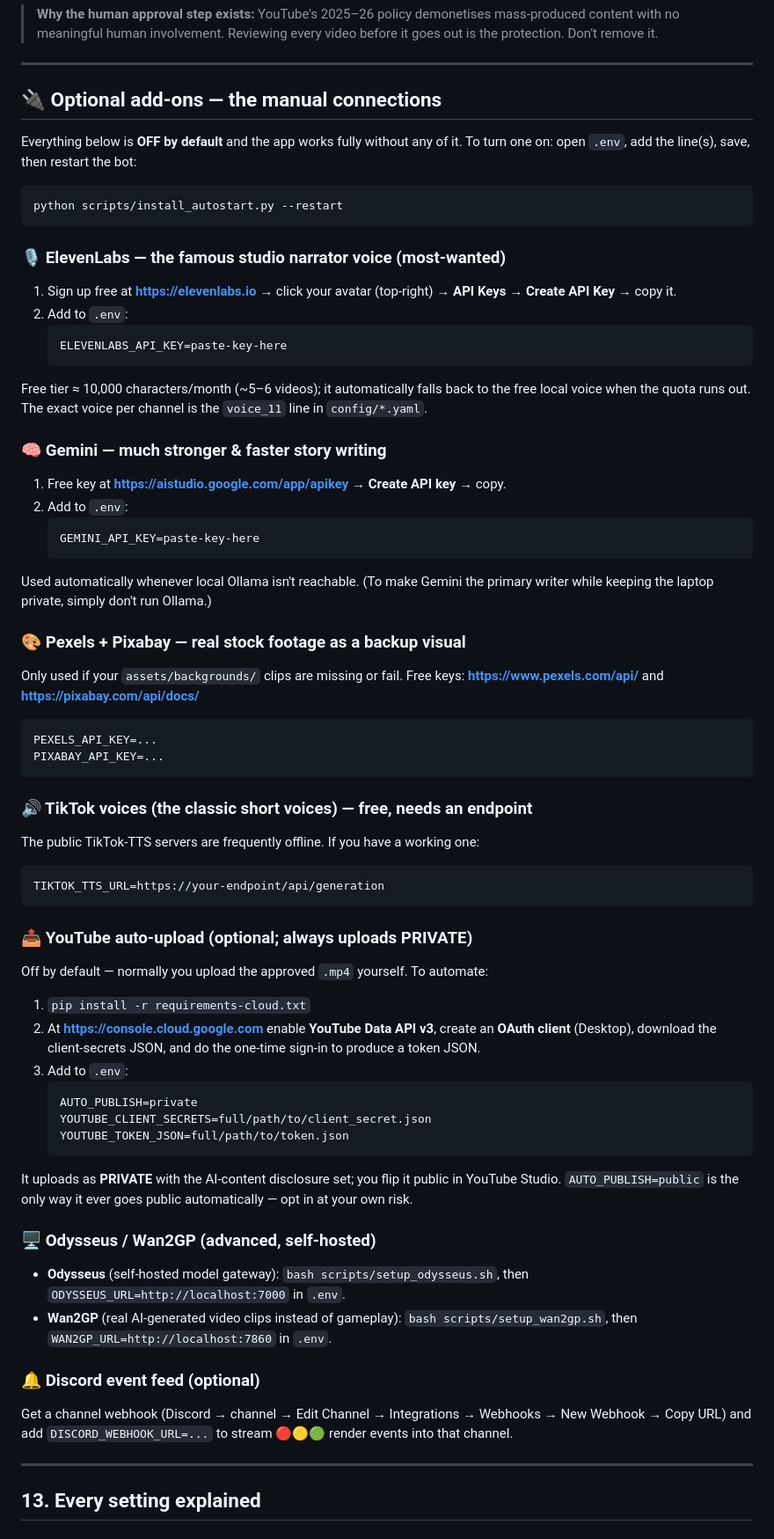
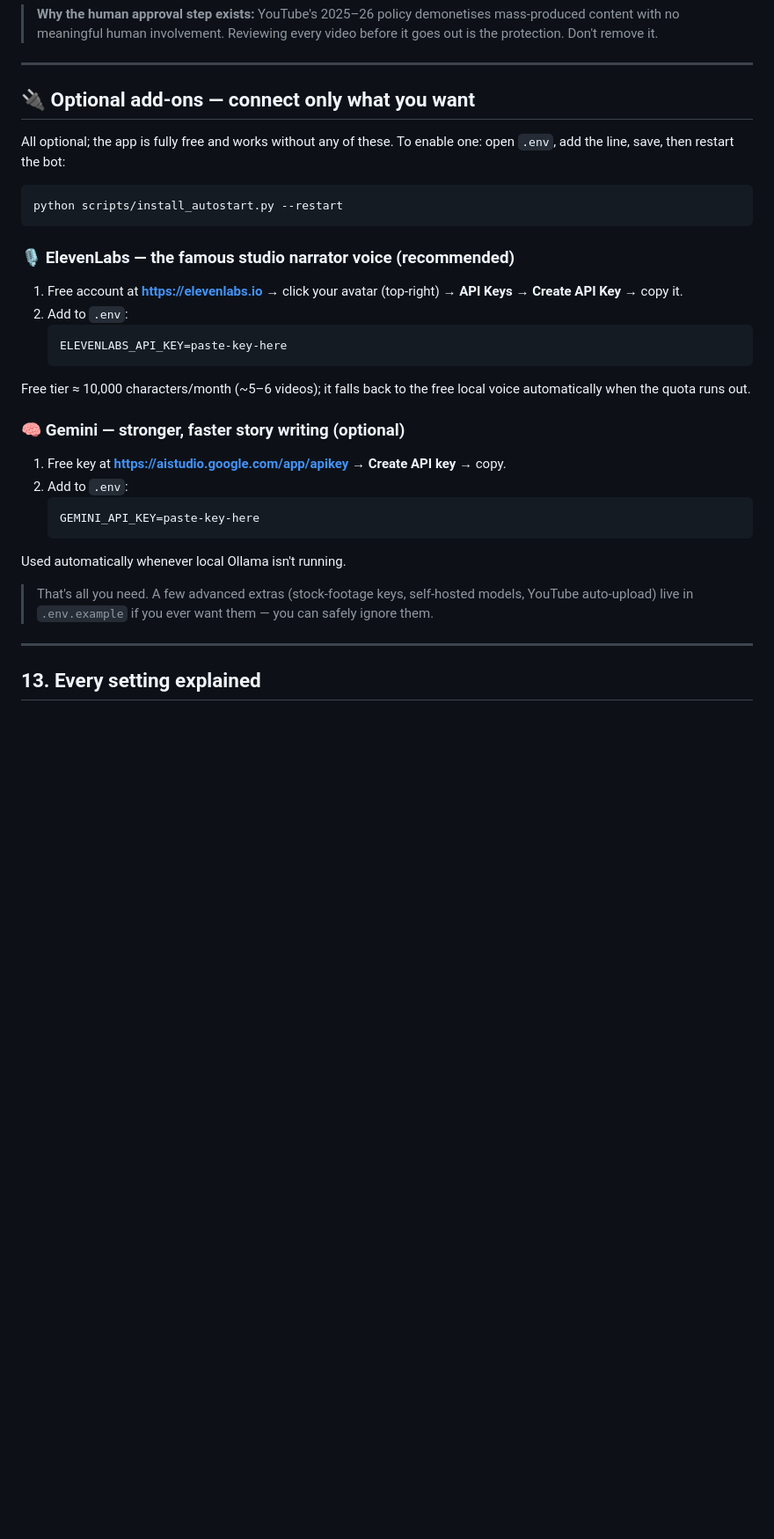
Before and after one commit to Onrynx/ShortSmith, a Markdown page: README_WINDOWS.md, the part around the change. Shown at 88% size. Drawn GitHub-style; blank space fills up the shorter version.

````diff
--- a/README_WINDOWS.md
+++ b/README_WINDOWS.md
@@ -330,74 +330,35 @@ you still flip it public yourself.
 
 ---
 
-## 🔌 Optional add-ons — the manual connections
+## 🔌 Optional add-ons — connect only what you want
 
-Everything below is **OFF by default** and the app works fully without any of it.
-To turn one on: open `.env`, add the line(s), save, then restart the bot:
+All optional; the app is fully free and works without any of these. To enable one:
+open `.env`, add the line, save, then restart the bot:
 ```
 python scripts/install_autostart.py --restart
 ```
 
-### 🎙️ ElevenLabs — the famous studio narrator voice (most-wanted)
-1. Sign up free at **https://elevenlabs.io** → click your avatar (top-right) →
+### 🎙️ ElevenLabs — the famous studio narrator voice (recommended)
+1. Free account at **https://elevenlabs.io** → click your avatar (top-right) →
    **API Keys** → **Create API Key** → copy it.
 2. Add to `.env`:
    ```
    ELEVENLABS_API_KEY=paste-key-here
    ```
-Free tier ≈ 10,000 characters/month (~5–6 videos); it automatically falls back to
-the free local voice when the quota runs out. The exact voice per channel is the
-`voice_11` line in `config/*.yaml`.
+Free tier ≈ 10,000 characters/month (~5–6 videos); it falls back to the free local
+voice automatically when the quota runs out.
 
-### 🧠 Gemini — much stronger & faster story writing
+### 🧠 Gemini — stronger, faster story writing (optional)
 1. Free key at **https://aistudio.google.com/app/apikey** → **Create API key** → copy.
 2. Add to `.env`:
    ```
    GEMINI_API_KEY=paste-key-here
    ```
-Used automatically whenever local Ollama isn't reachable. (To make Gemini the
-primary writer while keeping the laptop private, simply don't run Ollama.)
+Used automatically whenever local Ollama isn't running.
 
-### 🎨 Pexels + Pixabay — real stock footage as a backup visual
-Only used if your `assets/backgrounds/` clips are missing or fail. Free keys:
-**https://www.pexels.com/api/** and **https://pixabay.com/api/docs/**
-```
-PEXELS_API_KEY=...
-PIXABAY_API_KEY=...
-```
-
-### 🔊 TikTok voices (the classic short voices) — free, needs an endpoint
-The public TikTok-TTS servers are frequently offline. If you have a working one:
-```
-TIKTOK_TTS_URL=https://your-endpoint/api/generation
-```
-
-### 📤 YouTube auto-upload (optional; always uploads PRIVATE)
-Off by default — normally you upload the approved `.mp4` yourself. To automate:
-1. `pip install -r requirements-cloud.txt`
-2. At **https://console.cloud.google.com** enable **YouTube Data API v3**, create
-   an **OAuth client** (Desktop), download the client-secrets JSON, and do the
-   one-time sign-in to produce a token JSON.
-3. Add to `.env`:
-   ```
-   AUTO_PUBLISH=private
-   YOUTUBE_CLIENT_SECRETS=full/path/to/client_secret.json
-   YOUTUBE_TOKEN_JSON=full/path/to/token.json
-   ```
-It uploads as **PRIVATE** with the AI-content disclosure set; you flip it public
-in YouTube Studio. `AUTO_PUBLISH=public` is the only way it ever goes public
-automatically — opt in at your own risk.
-
-### 🖥️ Odysseus / Wan2GP (advanced, self-hosted)
-- **Odysseus** (self-hosted model gateway): `bash scripts/setup_odysseus.sh`, then
-  `ODYSSEUS_URL=http://localhost:7000` in `.env`.
-- **Wan2GP** (real AI-generated video clips instead of gameplay):
-  `bash scripts/setup_wan2gp.sh`, then `WAN2GP_URL=http://localhost:7860` in `.env`.
-
-### 🔔 Discord event feed (optional)
-Get a channel webhook (Discord → channel → Edit Channel → Integrations → Webhooks
-→ New Webhook → Copy URL) and add `DISCORD_WEBHOOK_URL=...` to stream 🔴🟡🟢 render
-events into that channel.
+> That's all you need. A few advanced extras (stock-footage keys, self-hosted
+> models, YouTube auto-upload) live in `.env.example` if you ever want them — you
+> can safely ignore them.
 
 ---
 
````
Also changed, not shown: README.md (+12 -51 lines), README_MAC.md (+12 -51 lines).
